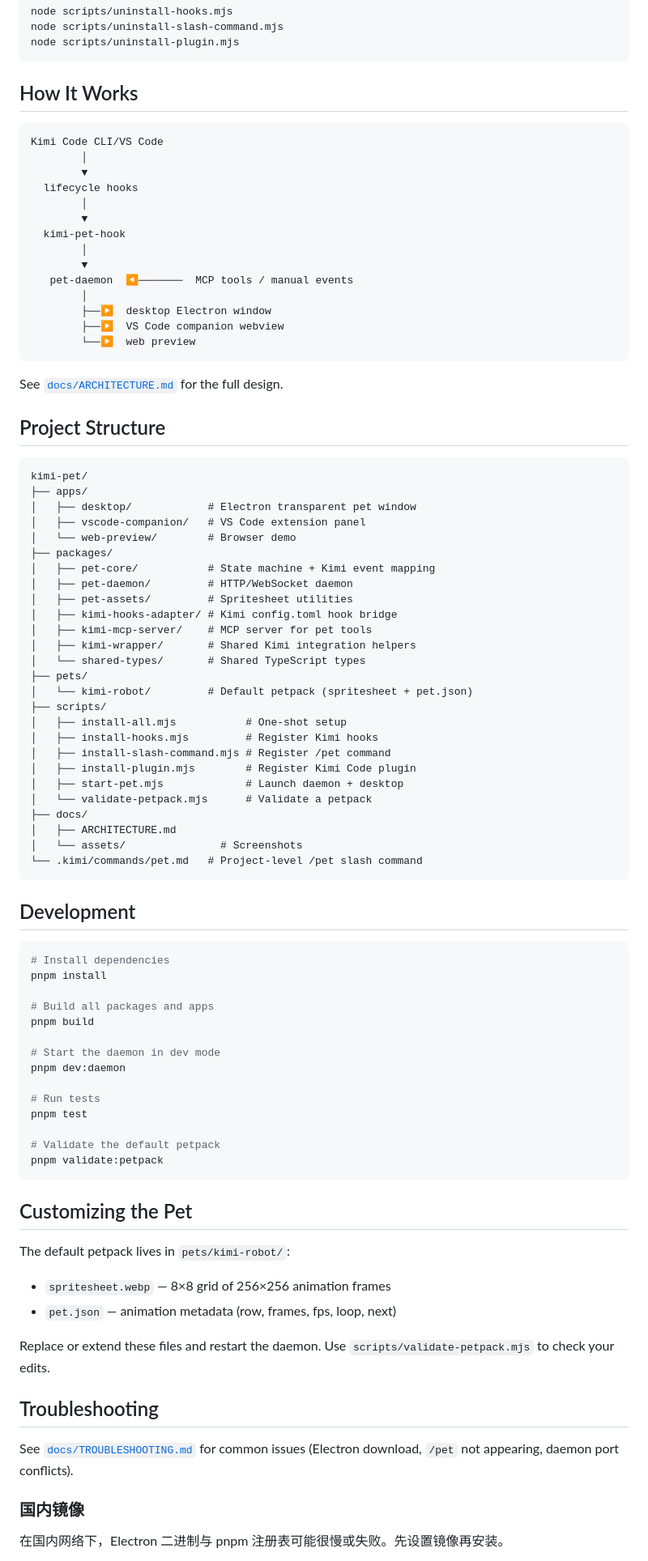
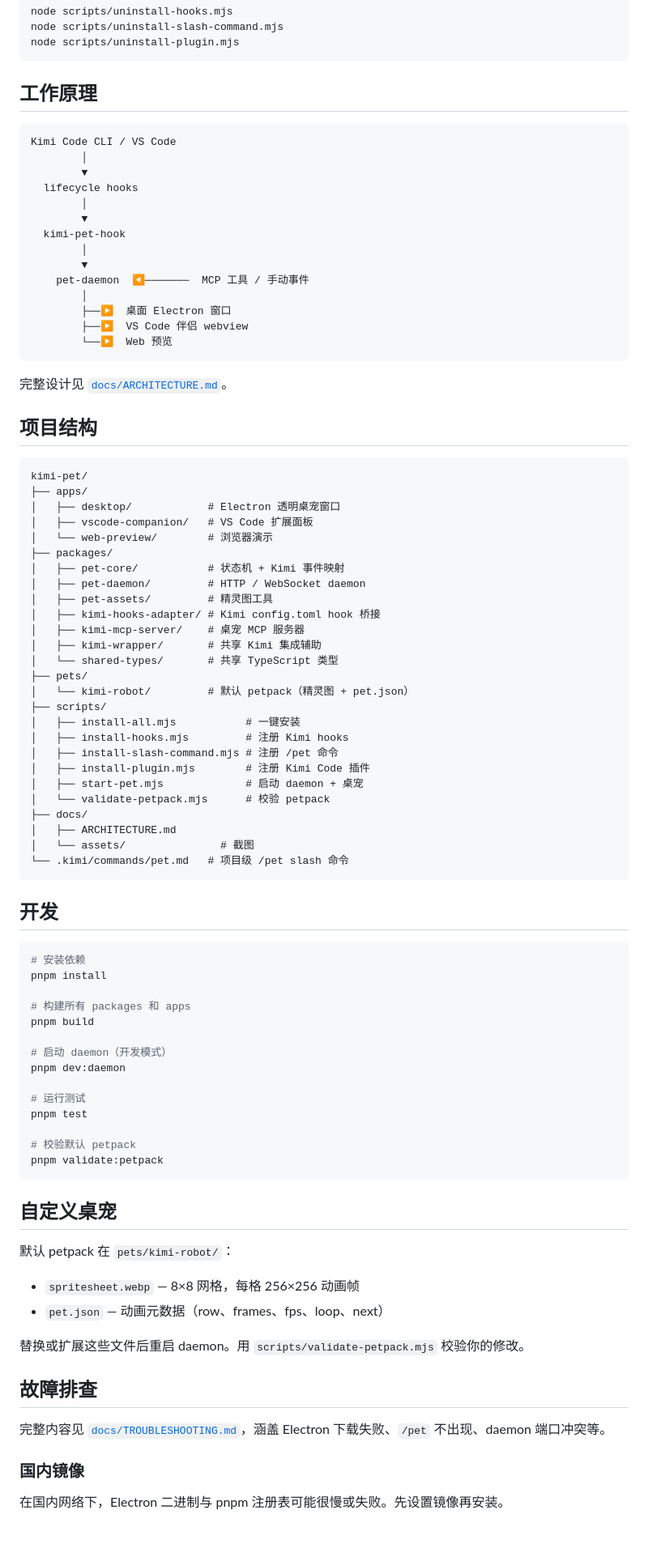
Before and after one commit to FeiZhuLulu/kimi-pet, a Markdown page: README.md, the part around one of its changes. Shown at 81% size. Rendered like a GitHub page; blank space fills up the shorter version.

Commit message:
docs: translate README to Chinese (front matter, install, dev, troubleshooting)
Keep all H2/H3 section headers, code blocks, and command output verbatim
in Chinese. 国内镜像 and 常见错误 sections from previous commit are
preserved. Verified all 12 H2 sections render as Chinese (安装 / 启动 /
验证安装 / 卸载 / 工作原理 / 项目结构 / 开发 / 自定义桌宠 / 故障排查
/ 路线图 / 许可证 + 顶部 标题 / 功能特性).

````diff
--- a/README.md
+++ b/README.md
@@ -83,10 +83,10 @@ node scripts/uninstall-slash-command.mjs
 node scripts/uninstall-plugin.mjs
 ```
 
-## How It Works
+## 工作原理
 
 ```text
-Kimi Code CLI/VS Code
+Kimi Code CLI / VS Code
         │
         ▼
   lifecycle hooks
@@ -95,77 +95,77 @@ Kimi Code CLI/VS Code
   kimi-pet-hook
         │
         ▼
-   pet-daemon  ◀───────  MCP tools / manual events
+    pet-daemon  ◀───────  MCP 工具 / 手动事件
         │
-        ├──▶  desktop Electron window
-        ├──▶  VS Code companion webview
-        └──▶  web preview
+        ├──▶  桌面 Electron 窗口
+        ├──▶  VS Code 伴侣 webview
+        └──▶  Web 预览
 ```
 
-See [`docs/ARCHITECTURE.md`](docs/ARCHITECTURE.md) for the full design.
+完整设计见 [`docs/ARCHITECTURE.md`](docs/ARCHITECTURE.md)。
 
-## Project Structure
+## 项目结构
 
 ```text
 kimi-pet/
 ├── apps/
-│   ├── desktop/            # Electron transparent pet window
-│   ├── vscode-companion/   # VS Code extension panel
-│   └── web-preview/        # Browser demo
+│   ├── desktop/            # Electron 透明桌宠窗口
+│   ├── vscode-companion/   # VS Code 扩展面板
+│   └── web-preview/        # 浏览器演示
 ├── packages/
-│   ├── pet-core/           # State machine + Kimi event mapping
-│   ├── pet-daemon/         # HTTP/WebSocket daemon
-│   ├── pet-assets/         # Spritesheet utilities
-│   ├── kimi-hooks-adapter/ # Kimi config.toml hook bridge
-│   ├── kimi-mcp-server/    # MCP server for pet tools
-│   ├── kimi-wrapper/       # Shared Kimi integration helpers
-│   └── shared-types/       # Shared TypeScript types
+│   ├── pet-core/           # 状态机 + Kimi 事件映射
+│   ├── pet-daemon/         # HTTP / WebSocket daemon
+│   ├── pet-assets/         # 精灵图工具
+│   ├── kimi-hooks-adapter/ # Kimi config.toml hook 桥接
+│   ├── kimi-mcp-server/    # 桌宠 MCP 服务器
+│   ├── kimi-wrapper/       # 共享 Kimi 集成辅助
+│   └── shared-types/       # 共享 TypeScript 类型
 ├── pets/
-│   └── kimi-robot/         # Default petpack (spritesheet + pet.json)
+│   └── kimi-robot/         # 默认 petpack（精灵图 + pet.json）
 ├── scripts/
-│   ├── install-all.mjs           # One-shot setup
-│   ├── install-hooks.mjs         # Register Kimi hooks
-│   ├── install-slash-command.mjs # Register /pet command
-│   ├── install-plugin.mjs        # Register Kimi Code plugin
-│   ├── start-pet.mjs             # Launch daemon + desktop
-│   └── validate-petpack.mjs      # Validate a petpack
+│   ├── install-all.mjs           # 一键安装
+│   ├── install-hooks.mjs         # 注册 Kimi hooks
+│   ├── install-slash-command.mjs # 注册 /pet 命令
+│   ├── install-plugin.mjs        # 注册 Kimi Code 插件
+│   ├── start-pet.mjs             # 启动 daemon + 桌宠
+│   └── validate-petpack.mjs      # 校验 petpack
 ├── docs/
 │   ├── ARCHITECTURE.md
-│   └── assets/               # Screenshots
-└── .kimi/commands/pet.md   # Project-level /pet slash command
+│   └── assets/               # 截图
+└── .kimi/commands/pet.md   # 项目级 /pet slash 命令
 ```
 
-## Development
+## 开发
 
 ```bash
-# Install dependencies
+# 安装依赖
 pnpm install
 
-# Build all packages and apps
+# 构建所有 packages 和 apps
 pnpm build
 
-# Start the daemon in dev mode
+# 启动 daemon（开发模式）
 pnpm dev:daemon
 
-# Run tests
+# 运行测试
 pnpm test
 
-# Validate the default petpack
+# 校验默认 petpack
 pnpm validate:petpack
 ```
 
-## Customizing the Pet
+## 自定义桌宠
 
-The default petpack lives in `pets/kimi-robot/`:
+默认 petpack 在 `pets/kimi-robot/`：
 
-- `spritesheet.webp` — 8×8 grid of 256×256 animation frames
-- `pet.json` — animation metadata (row, frames, fps, loop, next)
+- `spritesheet.webp` — 8×8 网格，每格 256×256 动画帧
+- `pet.json` — 动画元数据（row、frames、fps、loop、next）
 
-Replace or extend these files and restart the daemon. Use `scripts/validate-petpack.mjs` to check your edits.
+替换或扩展这些文件后重启 daemon。用 `scripts/validate-petpack.mjs` 校验你的修改。
 
-## Troubleshooting
+## 故障排查
 
-See [`docs/TROUBLESHOOTING.md`](docs/TROUBLESHOOTING.md) for common issues (Electron download, `/pet` not appearing, daemon port conflicts).
+完整内容见 [`docs/TROUBLESHOOTING.md`](docs/TROUBLESHOOTING.md)，涵盖 Electron 下载失败、`/pet` 不出现、daemon 端口冲突等。
 
 ### 国内镜像
 
````
Also changed, not shown: other parts of README.md (+16 -16 lines).
